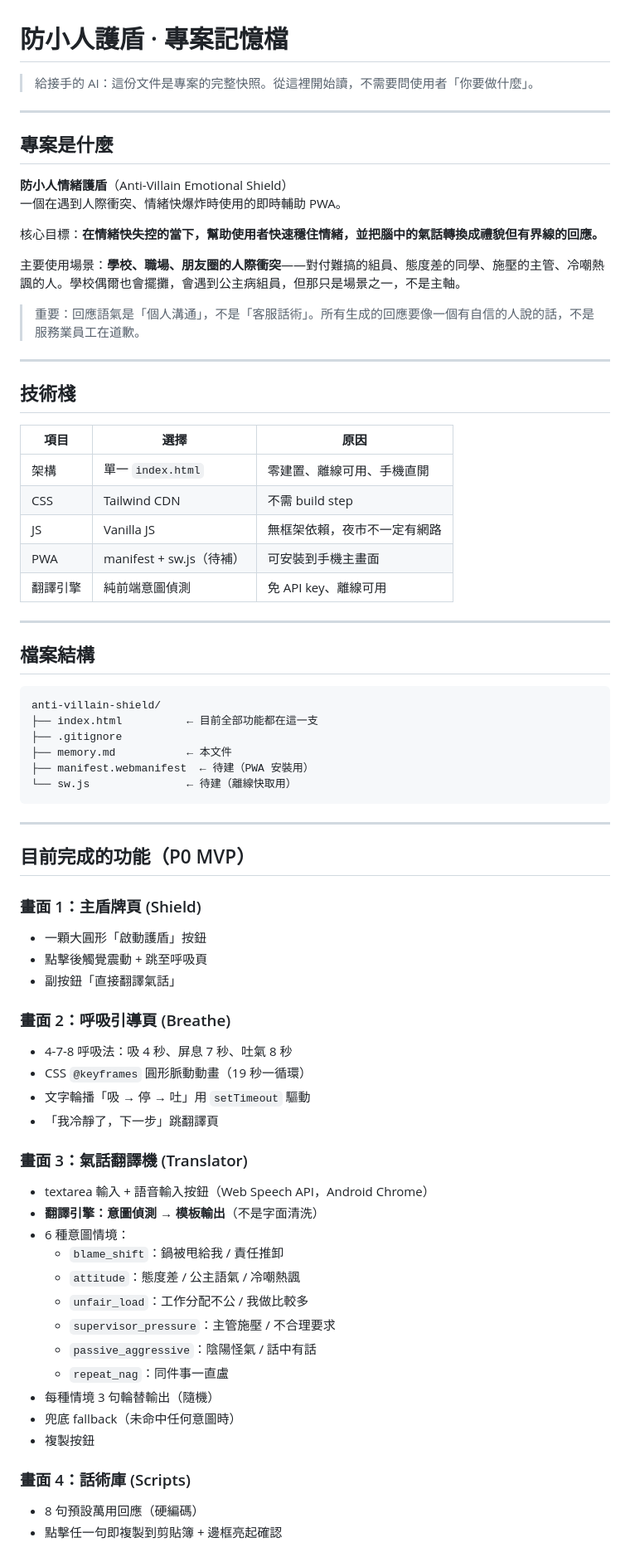
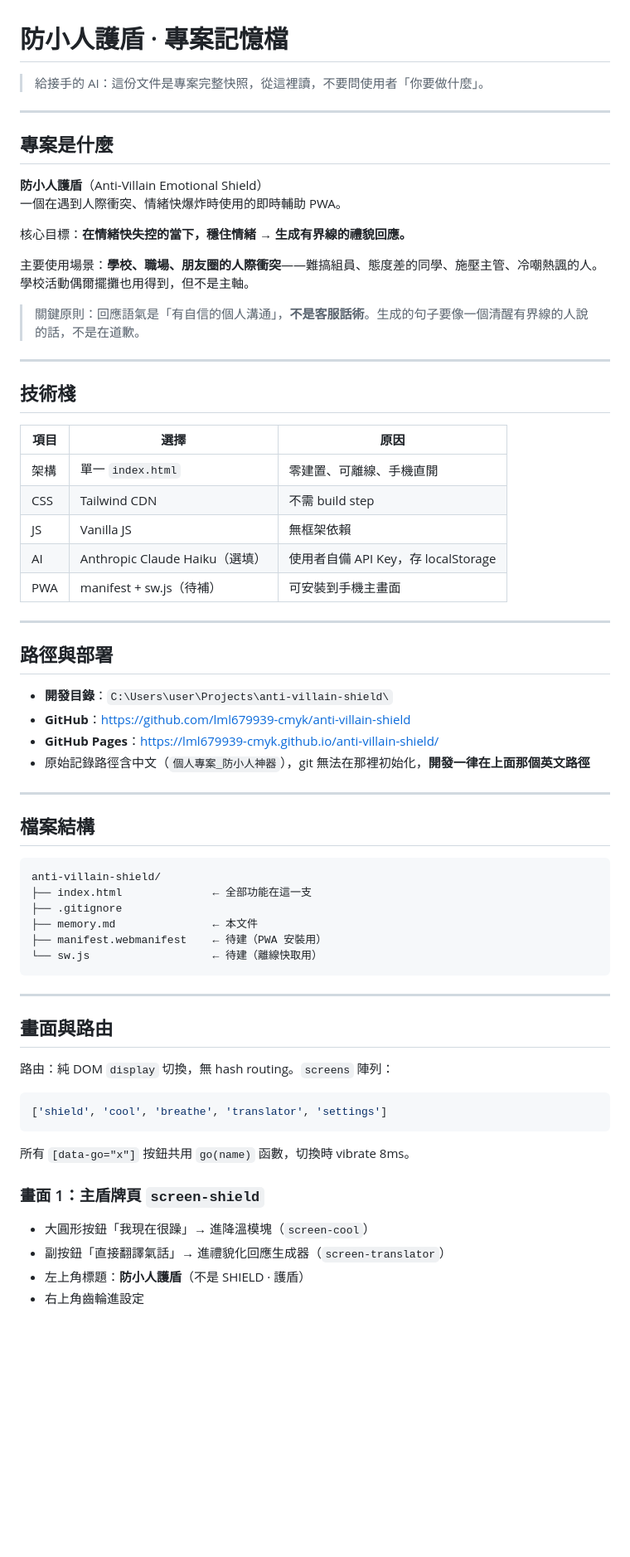
Before and after one commit to lml679939-cmyk/anti-villain-shield, a Markdown page: memory.md, the part around one of its changes. Shown at 83% size. Rendered like a GitHub page; blank space fills up the shorter version.

````diff
--- a/memory.md
+++ b/memory.md
@@ -1,19 +1,19 @@
 # 防小人護盾 · 專案記憶檔
 
-> 給接手的 AI：這份文件是專案的完整快照。從這裡開始讀，不需要問使用者「你要做什麼」。
+> 給接手的 AI：這份文件是專案完整快照，從這裡讀，不要問使用者「你要做什麼」。
 
 ---
 
 ## 專案是什麼
 
-**防小人情緒護盾**（Anti-Villain Emotional Shield）
+**防小人護盾**（Anti-Villain Emotional Shield）
 一個在遇到人際衝突、情緒快爆炸時使用的即時輔助 PWA。
 
-核心目標：**在情緒快失控的當下，幫助使用者快速穩住情緒，並把腦中的氣話轉換成禮貌但有界線的回應。**
+核心目標：**在情緒快失控的當下，穩住情緒 → 生成有界線的禮貌回應。**
 
-主要使用場景：**學校、職場、朋友圈的人際衝突**——對付難搞的組員、態度差的同學、施壓的主管、冷嘲熱諷的人。學校偶爾也會擺攤，會遇到公主病組員，但那只是場景之一，不是主軸。
+主要使用場景：**學校、職場、朋友圈的人際衝突**——難搞組員、態度差的同學、施壓主管、冷嘲熱諷的人。學校活動偶爾擺攤也用得到，但不是主軸。
 
-> 重要：回應語氣是「個人溝通」，不是「客服話術」。所有生成的回應要像一個有自信的人說的話，不是服務業員工在道歉。
+> 關鍵原則：回應語氣是「有自信的個人溝通」，**不是客服話術**。生成的句子要像一個清醒有界線的人說的話，不是在道歉。
 
 ---
 
@@ -21,11 +21,20 @@
 
 | 項目 | 選擇 | 原因 |
 |---|---|---|
-| 架構 | 單一 `index.html` | 零建置、離線可用、手機直開 |
+| 架構 | 單一 `index.html` | 零建置、可離線、手機直開 |
 | CSS | Tailwind CDN | 不需 build step |
-| JS | Vanilla JS | 無框架依賴，夜市不一定有網路 |
+| JS | Vanilla JS | 無框架依賴 |
+| AI | Anthropic Claude Haiku（選填） | 使用者自備 API Key，存 localStorage |
 | PWA | manifest + sw.js（待補） | 可安裝到手機主畫面 |
-| 翻譯引擎 | 純前端意圖偵測 | 免 API key、離線可用 |
+
+---
+
+## 路徑與部署
+
+- **開發目錄**：`C:\Users\user\Projects\anti-villain-shield\`
+- **GitHub**：https://github.com/lml679939-cmyk/anti-villain-shield
+- **GitHub Pages**：https://lml679939-cmyk.github.io/anti-villain-shield/
+- 原始記錄路徑含中文（`個人專案_防小人神器`），git 無法在那裡初始化，**開發一律在上面那個英文路徑**
 
 ---
 
@@ -33,43 +42,28 @@
 
 ```
 anti-villain-shield/
-├── index.html          ← 目前全部功能都在這一支
+├── index.html              ← 全部功能在這一支
 ├── .gitignore
-├── memory.md           ← 本文件
-├── manifest.webmanifest  ← 待建（PWA 安裝用）
-└── sw.js               ← 待建（離線快取用）
+├── memory.md               ← 本文件
+├── manifest.webmanifest    ← 待建（PWA 安裝用）
+└── sw.js                   ← 待建（離線快取用）
 ```
 
 ---
 
-## 目前完成的功能（P0 MVP）
+## 畫面與路由
 
-### 畫面 1：主盾牌頁 (Shield)
-- 一顆大圓形「啟動護盾」按鈕
-- 點擊後觸覺震動 + 跳至呼吸頁
-- 副按鈕「直接翻譯氣話」
+路由：純 DOM `display` 切換，無 hash routing。`screens` 陣列：
 
-### 畫面 2：呼吸引導頁 (Breathe)
-- 4-7-8 呼吸法：吸 4 秒、屏息 7 秒、吐氣 8 秒
-- CSS `@keyframes` 圓形脈動動畫（19 秒一循環）
-- 文字輪播「吸 → 停 → 吐」用 `setTimeout` 驅動
-- 「我冷靜了，下一步」跳翻譯頁
+```js
+['shield', 'cool', 'breathe', 'translator', 'settings']
+```
 
-### 畫面 3：氣話翻譯機 (Translator)
-- textarea 輸入 + 語音輸入按鈕（Web Speech API，Android Chrome）
-- **翻譯引擎：意圖偵測 → 模板輸出**（不是字面清洗）
-- 6 種意圖情境：
-  - `blame_shift`：鍋被甩給我 / 責任推卸
-  - `attitude`：態度差 / 公主語氣 / 冷嘲熱諷
-  - `unfair_load`：工作分配不公 / 我做比較多
-  - `supervisor_pressure`：主管施壓 / 不合理要求
-  - `passive_aggressive`：陰陽怪氣 / 話中有話
-  - `repeat_nag`：同件事一直盧
-- 每種情境 3 句輪替輸出（隨機）
-- 兜底 fallback（未命中任何意圖時）
-- 複製按鈕
+所有 `[data-go="x"]` 按鈕共用 `go(name)` 函數，切換時 vibrate 8ms。
 
-### 畫面 4：話術庫 (Scripts)
-- 8 句預設萬用回應（硬編碼）
-- 點擊任一句即複製到剪貼簿 + 邊框亮起確認
+### 畫面 1：主盾牌頁 `screen-shield`
+- 大圓形按鈕「我現在很躁」→ 進降溫模塊（`screen-cool`）
+- 副按鈕「直接翻譯氣話」→ 進禮貌化回應生成器（`screen-translator`）
+- 左上角標題：**防小人護盾**（不是 SHIELD · 護盾）
+- 右上角齒輪進設定
 
````
Also changed, not shown: other parts of memory.md (+128 -42 lines).
